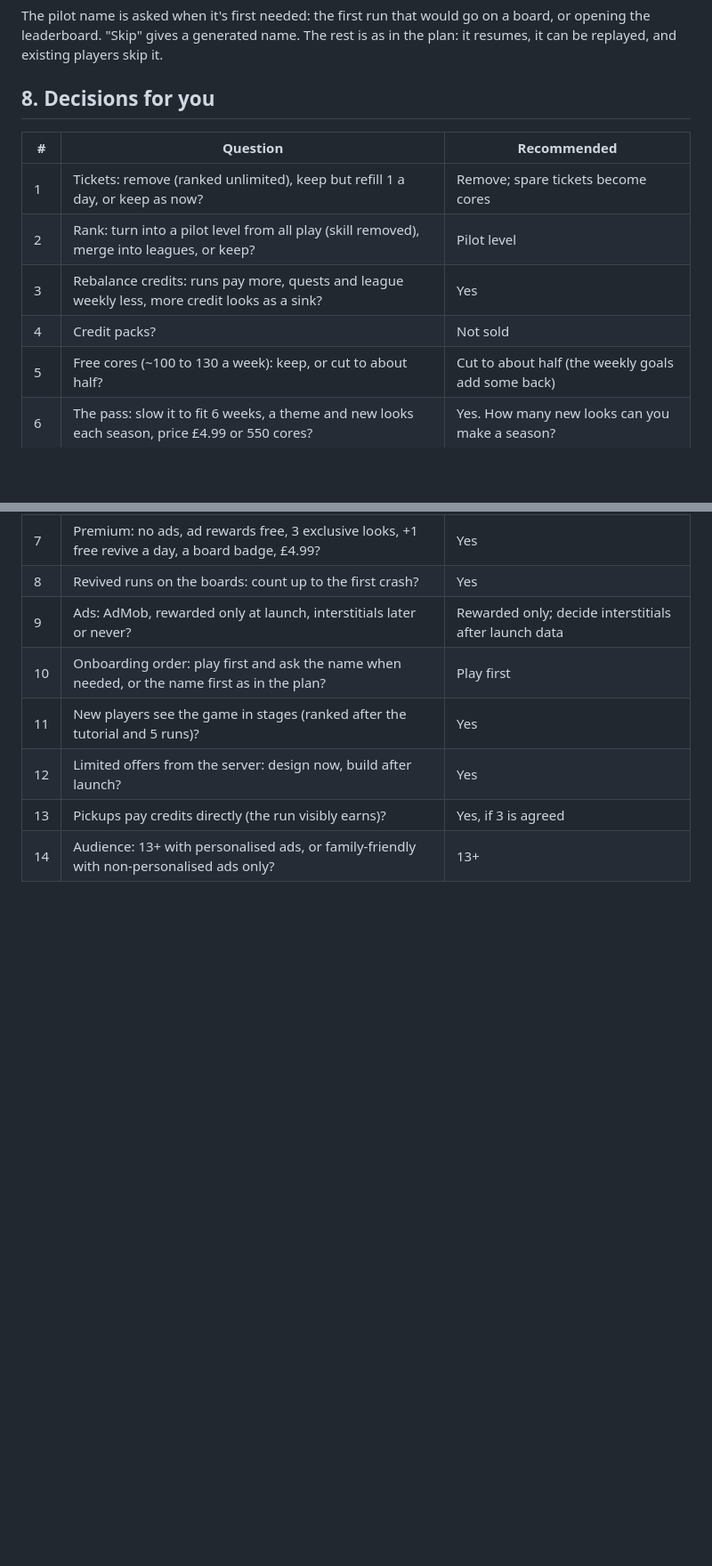
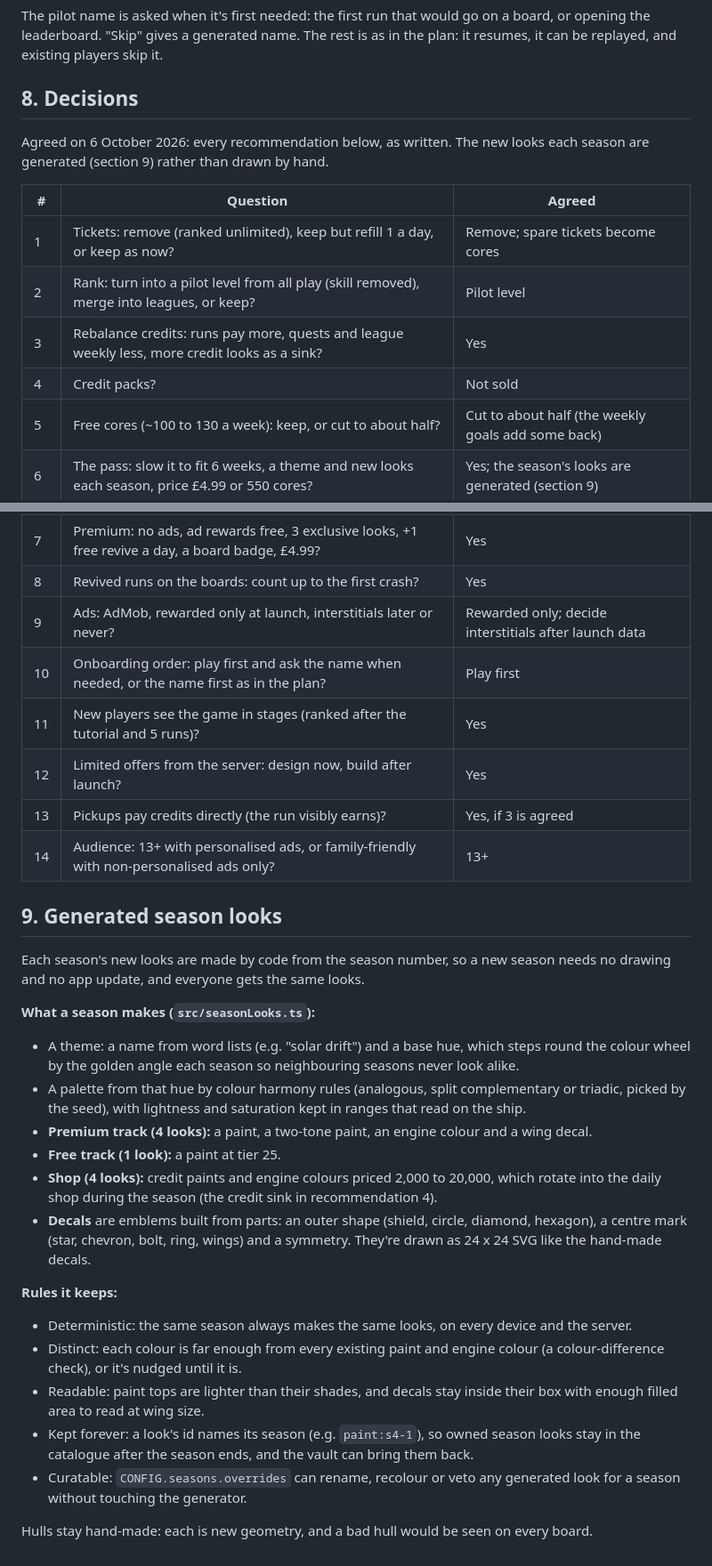
Before and after one commit to tomblack9452/endless, a Markdown page: docs/design.md, 2 parts joined by grey strips. Shown at 89% size. Drawn GitHub-style; blank space fills up the shorter version.

Commit message:
Record the agreed decisions and the generated season looks design

```diff
--- a/docs/design.md
+++ b/docs/design.md
@@ -354,16 +354,19 @@ The pilot name is asked when it's first needed: the first run that would go on
 a board, or opening the leaderboard. "Skip" gives a generated name. The rest is
 as in the plan: it resumes, it can be replayed, and existing players skip it.
 
-## 8. Decisions for you
+## 8. Decisions
 
-| # | Question | Recommended |
+Agreed on 6 October 2026: every recommendation below, as written. The new looks
+each season are generated (section 9) rather than drawn by hand.
+
+| # | Question | Agreed |
 |---|---|---|
 | 1 | Tickets: remove (ranked unlimited), keep but refill 1 a day, or keep as now? | Remove; spare tickets become cores |
 | 2 | Rank: turn into a pilot level from all play (skill removed), merge into leagues, or keep? | Pilot level |
 | 3 | Rebalance credits: runs pay more, quests and league weekly less, more credit looks as a sink? | Yes |
 | 4 | Credit packs? | Not sold |
 | 5 | Free cores (~100 to 130 a week): keep, or cut to about half? | Cut to about half (the weekly goals add some back) |
-| 6 | The pass: slow it to fit 6 weeks, a theme and new looks each season, price £4.99 or 550 cores? | Yes. How many new looks can you make a season? |
+| 6 | The pass: slow it to fit 6 weeks, a theme and new looks each season, price £4.99 or 550 cores? | Yes; the season's looks are generated (section 9) |
 | 7 | Premium: no ads, ad rewards free, 3 exclusive looks, +1 free revive a day, a board badge, £4.99? | Yes |
 | 8 | Revived runs on the boards: count up to the first crash? | Yes |
 | 9 | Ads: AdMob, rewarded only at launch, interstitials later or never? | Rewarded only; decide interstitials after launch data |
@@ -372,3 +375,42 @@ as in the plan: it resumes, it can be replayed, and existing players skip it.
 | 12 | Limited offers from the server: design now, build after launch? | Yes |
 | 13 | Pickups pay credits directly (the run visibly earns)? | Yes, if 3 is agreed |
 | 14 | Audience: 13+ with personalised ads, or family-friendly with non-personalised ads only? | 13+ |
+
+
+## 9. Generated season looks
+
+Each season's new looks are made by code from the season number, so a new
+season needs no drawing and no app update, and everyone gets the same looks.
+
+**What a season makes (`src/seasonLooks.ts`):**
+- A theme: a name from word lists (e.g. "solar drift") and a base hue, which
+  steps round the colour wheel by the golden angle each season so neighbouring
+  seasons never look alike.
+- A palette from that hue by colour harmony rules (analogous, split
+  complementary or triadic, picked by the seed), with lightness and saturation
+  kept in ranges that read on the ship.
+- **Premium track (4 looks):** a paint, a two-tone paint, an engine colour and a
+  wing decal.
+- **Free track (1 look):** a paint at tier 25.
+- **Shop (4 looks):** credit paints and engine colours priced 2,000 to 20,000,
+  which rotate into the daily shop during the season (the credit sink in
+  recommendation 4).
+- **Decals** are emblems built from parts: an outer shape (shield, circle,
+  diamond, hexagon), a centre mark (star, chevron, bolt, ring, wings) and a
+  symmetry. They're drawn as 24 x 24 SVG like the hand-made decals.
+
+**Rules it keeps:**
+- Deterministic: the same season always makes the same looks, on every device
+  and the server.
+- Distinct: each colour is far enough from every existing paint and engine
+  colour (a colour-difference check), or it's nudged until it is.
+- Readable: paint tops are lighter than their shades, and decals stay inside
+  their box with enough filled area to read at wing size.
+- Kept forever: a look's id names its season (e.g. `paint:s4-1`), so owned
+  season looks stay in the catalogue after the season ends, and the vault can
+  bring them back.
+- Curatable: `CONFIG.seasons.overrides` can rename, recolour or veto any
+  generated look for a season without touching the generator.
+
+Hulls stay hand-made: each is new geometry, and a bad hull would be seen on
+every board.
```
